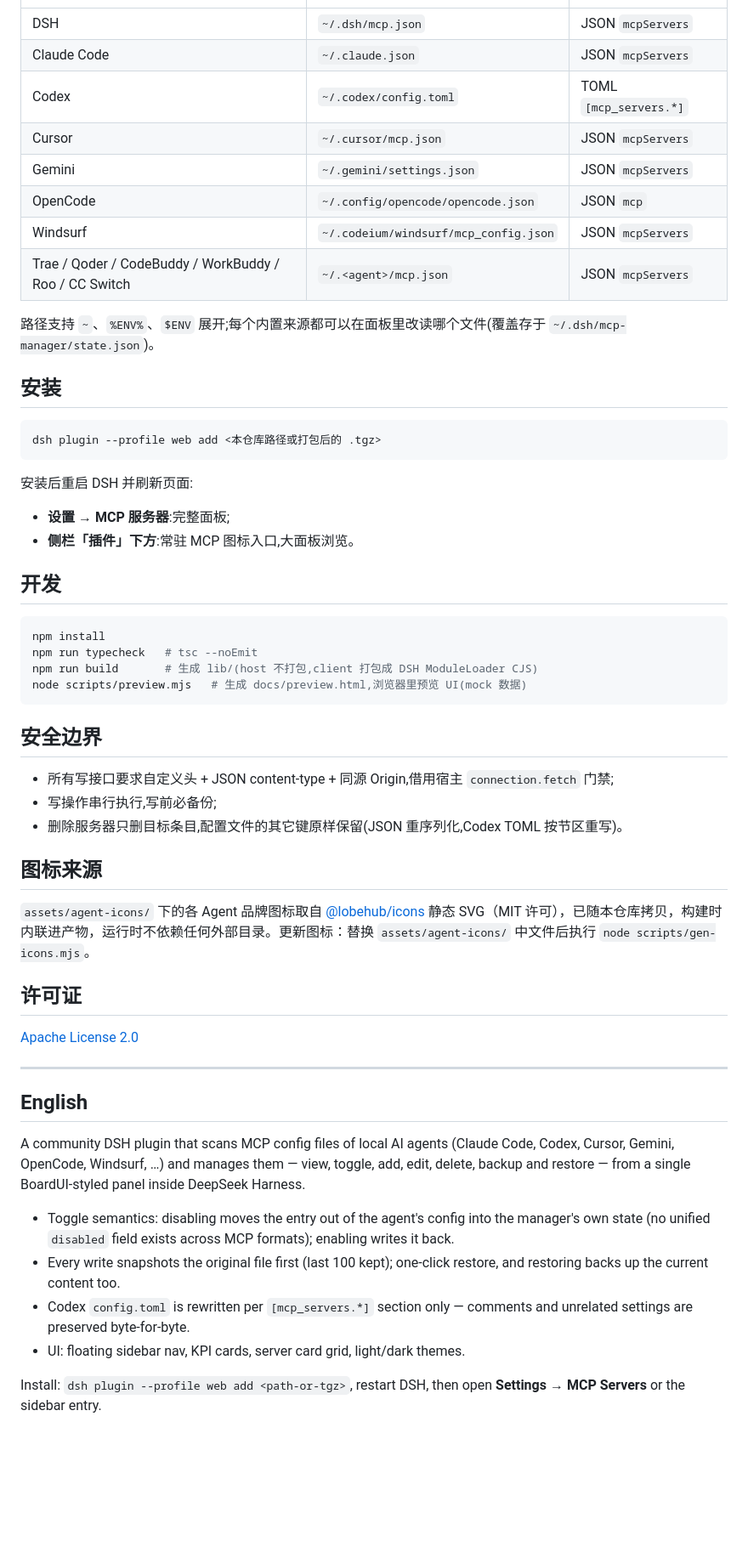
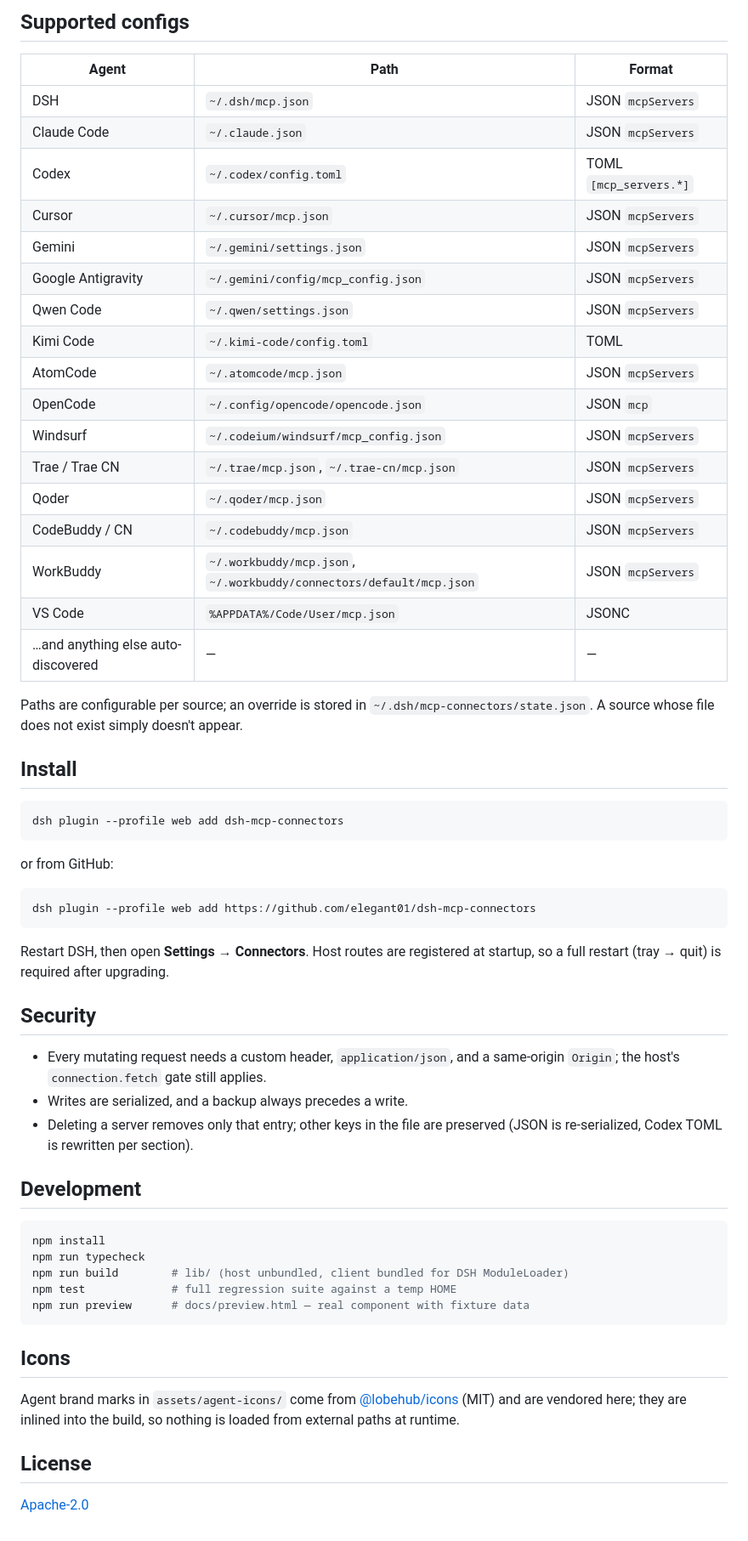
Before and after one commit to elegant01/dsh-mcp-connectors, a Markdown page: README.md, the part around one of its changes. Shown at 85% size. Drawn GitHub-style; blank space fills up the shorter version.

````diff
--- a/README.md
+++ b/README.md
@@ -20,57 +37,61 @@ DSH MCP Manager 是社区维护的 DeepSeek Harness(DSH)插件:扫描本机各 A
+## Supported configs
+
+| Agent | Path | Format |
 | --- | --- | --- |
 | DSH | `~/.dsh/mcp.json` | JSON `mcpServers` |
 | Claude Code | `~/.claude.json` | JSON `mcpServers` |
 | Codex | `~/.codex/config.toml` | TOML `[mcp_servers.*]` |
 | Cursor | `~/.cursor/mcp.json` | JSON `mcpServers` |
 | Gemini | `~/.gemini/settings.json` | JSON `mcpServers` |
+| Google Antigravity | `~/.gemini/config/mcp_config.json` | JSON `mcpServers` |
+| Qwen Code | `~/.qwen/settings.json` | JSON `mcpServers` |
+| Kimi Code | `~/.kimi-code/config.toml` | TOML |
+| AtomCode | `~/.atomcode/mcp.json` | JSON `mcpServers` |
 | OpenCode | `~/.config/opencode/opencode.json` | JSON `mcp` |
 | Windsurf | `~/.codeium/windsurf/mcp_config.json` | JSON `mcpServers` |
-| Trae / Qoder / CodeBuddy / WorkBuddy / Roo / CC Switch | `~/.<agent>/mcp.json` | JSON `mcpServers` |
+| Trae / Trae CN | `~/.trae/mcp.json`, `~/.trae-cn/mcp.json` | JSON `mcpServers` |
+| Qoder | `~/.qoder/mcp.json` | JSON `mcpServers` |
+| CodeBuddy / CN | `~/.codebuddy/mcp.json` | JSON `mcpServers` |
+| WorkBuddy | `~/.workbuddy/mcp.json`, `~/.workbuddy/connectors/default/mcp.json` | JSON `mcpServers` |
+| VS Code | `%APPDATA%/Code/User/mcp.json` | JSONC |
+| …and anything else auto-discovered | — | — |
 
-路径支持 `~`、`%ENV%`、`$ENV` 展开;每个内置来源都可以在面板里改读哪个文件(覆盖存于 `~/.dsh/mcp-manager/state.json`)。
+Paths are configurable per source; an override is stored in `~/.dsh/mcp-connectors/state.json`. A source whose file does not exist simply doesn't appear.
 
-## 安装
+## Install
 
 ```powershell
-dsh plugin --profile web add <本仓库路径或打包后的 .tgz>
+dsh plugin --profile web add dsh-mcp-connectors
 ```
 
-安装后重启 DSH 并刷新页面:
-- **设置 → MCP 服务器**:完整面板;
-- **侧栏「插件」下方**:常驻 MCP 图标入口,大面板浏览。
+or from GitHub:
 
-## 开发
+```powershell
+dsh plugin --profile web add https://github.com/elegant01/dsh-mcp-connectors
+```
+
+Restart DSH, then open **Settings → Connectors**. Host routes are registered at startup, so a full restart (tray → quit) is required after upgrading.
+
+## Security
+
+- Every mutating request needs a custom header, `application/json`, and a same-origin `Origin`; the host's `connection.fetch` gate still applies.
+- Writes are serialized, and a backup always precedes a write.
+- Deleting a server removes only that entry; other keys in the file are preserved (JSON is re-serialized, Codex TOML is rewritten per section).
+
+## Development
 
 ```bash
 npm install
-npm run typecheck   # tsc --noEmit
-npm run build       # 生成 lib/(host 不打包,client 打包成 DSH ModuleLoader CJS)
-node scripts/preview.mjs   # 生成 docs/preview.html,浏览器里预览 UI(mock 数据)
+npm run typecheck
+npm run build        # lib/ (host unbundled, client bundled for DSH ModuleLoader)
+npm test             # full regression suite against a temp HOME
+npm run preview      # docs/preview.html — real component with fixture data
 ```
 
-## 安全边界
+## Icons
 
-- 所有写接口要求自定义头 + JSON content-type + 同源 Origin,借用宿主 `connection.fetch` 门禁;
-- 写操作串行执行,写前必备份;
-- 删除服务器只删目标条目,配置文件的其它键原样保留(JSON 重序列化,Codex TOML 按节区重写)。
+Agent brand marks in `assets/agent-icons/` come from [@lobehub/icons](https://github.com/lobehub/lobe-icons) (MIT) and are vendored here; they are inlined into the build, so nothing is loaded from external paths at runtime.
 
-## 图标来源
+## License
 
-`assets/agent-icons/` 下的各 Agent 品牌图标取自 [@lobehub/icons](https://github.com/lobehub/lobe-icons) 静态 SVG（MIT 许可），已随本仓库拷贝，构建时内联进产物，运行时不依赖任何外部目录。更新图标：替换 `assets/agent-icons/` 中文件后执行 `node scripts/gen-icons.mjs`。
-
-## 许可证
-
-[Apache License 2.0](LICENSE)
-
----
-
-## English
-
-A community DSH plugin that scans MCP config files of local AI agents (Claude Code, Codex, Cursor, Gemini, OpenCode, Windsurf, …) and manages them — view, toggle, add, edit, delete, backup and restore — from a single BoardUI-styled panel inside DeepSeek Harness.
-
-- Toggle semantics: disabling moves the entry out of the agent's config into the manager's own state (no unified `disabled` field exists across MCP formats); enabling writes it back.
-- Every write snapshots the original file first (last 100 kept); one-click restore, and restoring backs up the current content too.
-- Codex `config.toml` is rewritten per `[mcp_servers.*]` section only — comments and unrelated settings are preserved byte-for-byte.
-- UI: floating sidebar nav, KPI cards, server card grid, light/dark themes.
-
-Install: `dsh plugin --profile web add <path-or-tgz>`, restart DSH, then open **Settings → MCP Servers** or the sidebar entry.
+[Apache-2.0](LICENSE)
````
Also changed, not shown: other parts of README.md (+29 -12 lines), CHANGELOG.md (added, +30 -0 lines), CHANGELOG.zh-CN.md (added, +30 -0 lines), README.zh-CN.md (added, +96 -0 lines), assets/screenshots/panel-dark.png (added), assets/screenshots/panel-light.png (added), 9 other files.
